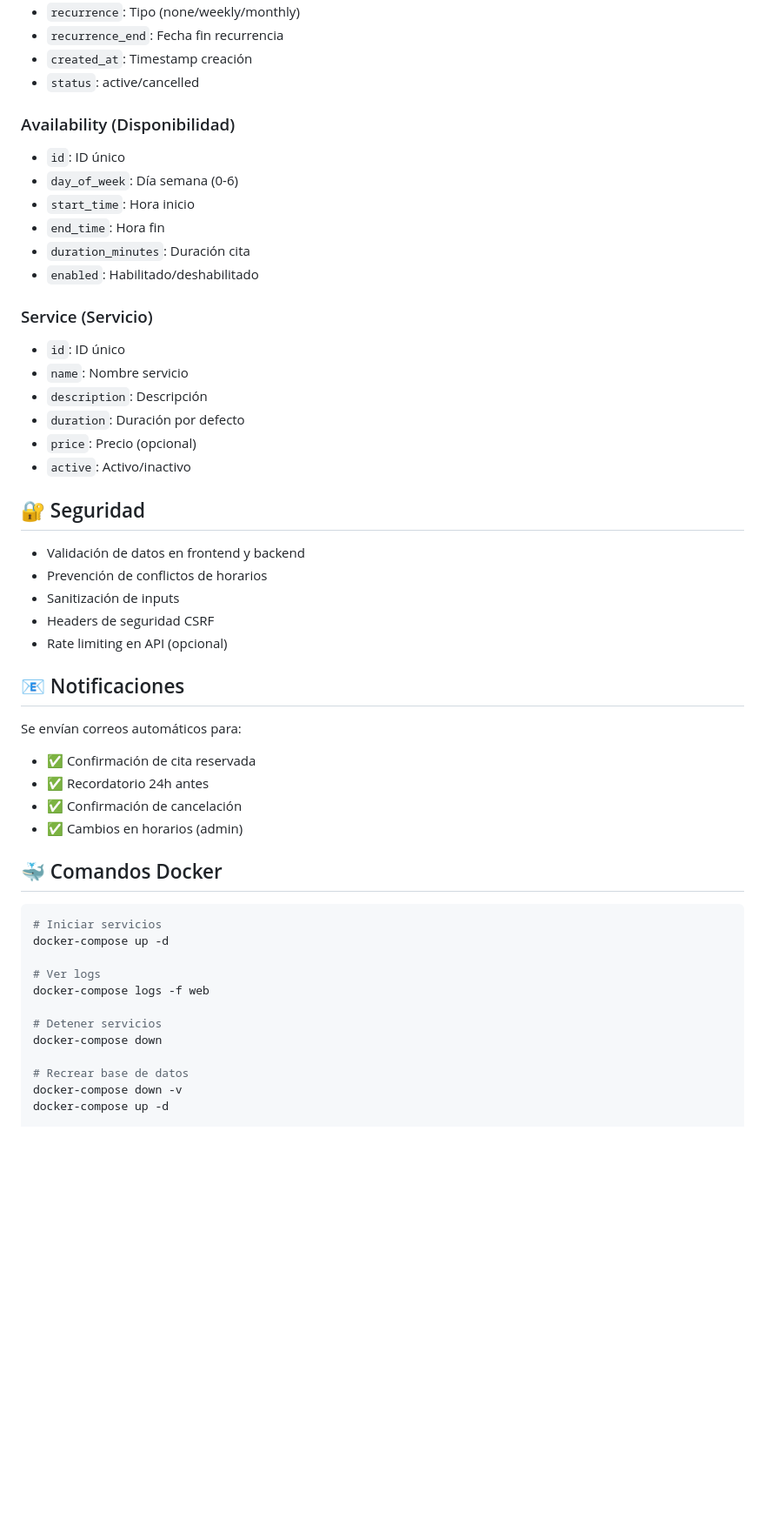
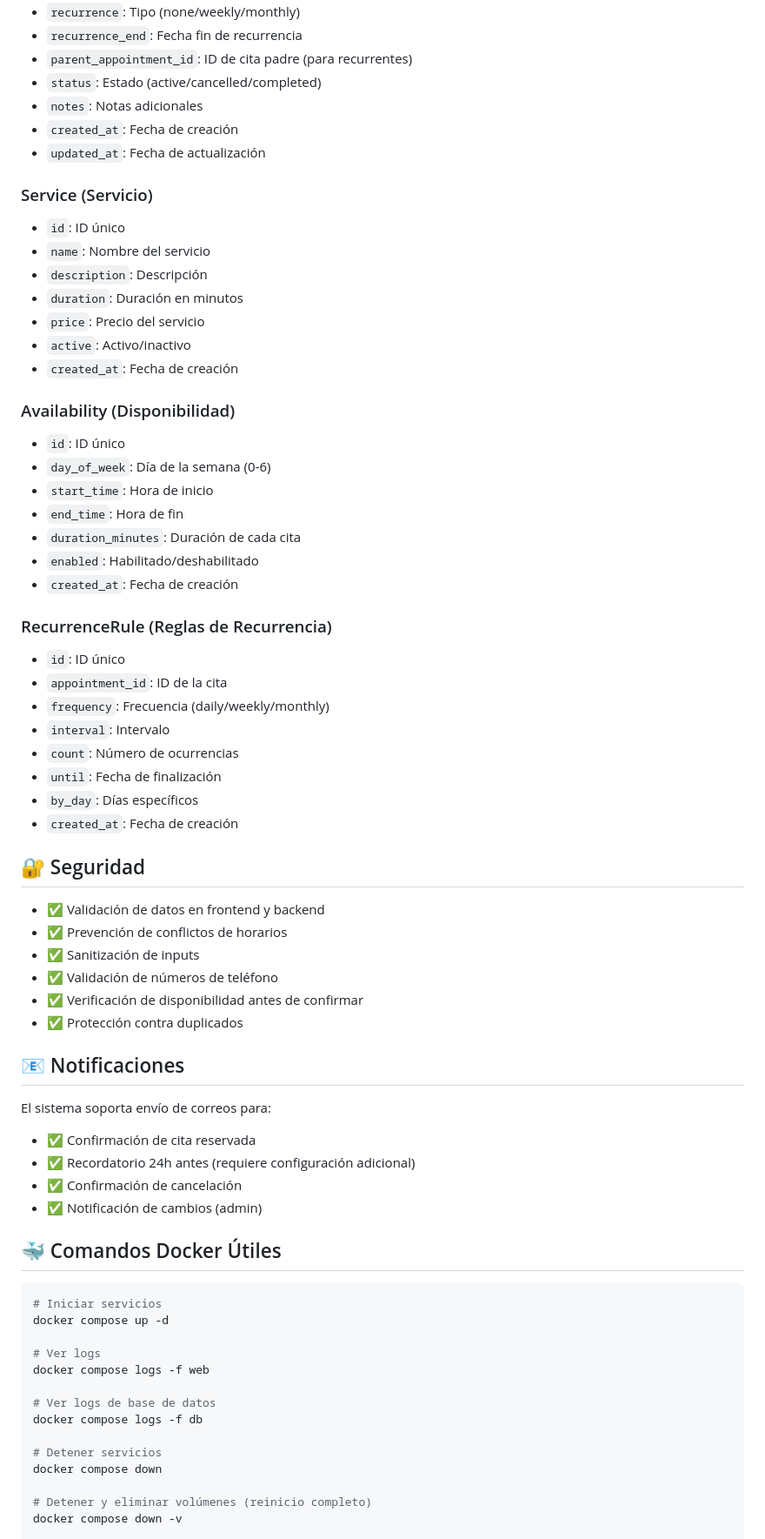
Before and after one commit to kappsme/appo, a Markdown page: README.md, the part around one of its changes. Shown at 87% size. Rendered like a GitHub page; blank space fills up the shorter version.

````diff
--- a/README.md
+++ b/README.md
@@ -146,53 +195,71 @@ MAIL_PASSWORD = "tu_contraseña_app"
 - `recurrence`: Tipo (none/weekly/monthly)
-- `recurrence_end`: Fecha fin recurrencia
-- `created_at`: Timestamp creación
-- `status`: active/cancelled
+- `recurrence_end`: Fecha fin de recurrencia
+- `parent_appointment_id`: ID de cita padre (para recurrentes)
+- `status`: Estado (active/cancelled/completed)
+- `notes`: Notas adicionales
+- `created_at`: Fecha de creación
+- `updated_at`: Fecha de actualización
+
+### Service (Servicio)
+- `id`: ID único
+- `name`: Nombre del servicio
+- `description`: Descripción
+- `duration`: Duración en minutos
+- `price`: Precio del servicio
+- `active`: Activo/inactivo
+- `created_at`: Fecha de creación
 
 ### Availability (Disponibilidad)
 - `id`: ID único
-- `day_of_week`: Día semana (0-6)
-- `start_time`: Hora inicio
-- `end_time`: Hora fin
-- `duration_minutes`: Duración cita
+- `day_of_week`: Día de la semana (0-6)
+- `start_time`: Hora de inicio
+- `end_time`: Hora de fin
+- `duration_minutes`: Duración de cada cita
 - `enabled`: Habilitado/deshabilitado
+- `created_at`: Fecha de creación
 
-### Service (Servicio)
+### RecurrenceRule (Reglas de Recurrencia)
 - `id`: ID único
-- `name`: Nombre servicio
-- `description`: Descripción
-- `duration`: Duración por defecto
-- `price`: Precio (opcional)
-- `active`: Activo/inactivo
+- `appointment_id`: ID de la cita
+- `frequency`: Frecuencia (daily/weekly/monthly)
+- `interval`: Intervalo
+- `count`: Número de ocurrencias
+- `until`: Fecha de finalización
+- `by_day`: Días específicos
+- `created_at`: Fecha de creación
 
 ## 🔐 Seguridad
 
-- Validación de datos en frontend y backend
-- Prevención de conflictos de horarios
-- Sanitización de inputs
-- Headers de seguridad CSRF
-- Rate limiting en API (opcional)
+- ✅ Validación de datos en frontend y backend
+- ✅ Prevención de conflictos de horarios
+- ✅ Sanitización de inputs
+- ✅ Validación de números de teléfono
+- ✅ Verificación de disponibilidad antes de confirmar
+- ✅ Protección contra duplicados
 
 ## 📧 Notificaciones
 
-Se envían correos automáticos para:
+El sistema soporta envío de correos para:
 - ✅ Confirmación de cita reservada
-- ✅ Recordatorio 24h antes
+- ✅ Recordatorio 24h antes (requiere configuración adicional)
 - ✅ Confirmación de cancelación
-- ✅ Cambios en horarios (admin)
+- ✅ Notificación de cambios (admin)
 
-## 🐳 Comandos Docker
+## 🐳 Comandos Docker Útiles
 
 ```bash
 # Iniciar servicios
-docker-compose up -d
+docker compose up -d
 
 # Ver logs
-docker-compose logs -f web
+docker compose logs -f web
+
+# Ver logs de base de datos
+docker compose logs -f db
 
 # Detener servicios
-docker-compose down
+docker compose down
 
-# Recrear base de datos
-docker-compose down -v
-docker-compose up -d
+# Detener y eliminar volúmenes (reinicio completo)
+docker compose down -v
 
````
Also changed, not shown: other parts of README.md (+202 -80 lines).
